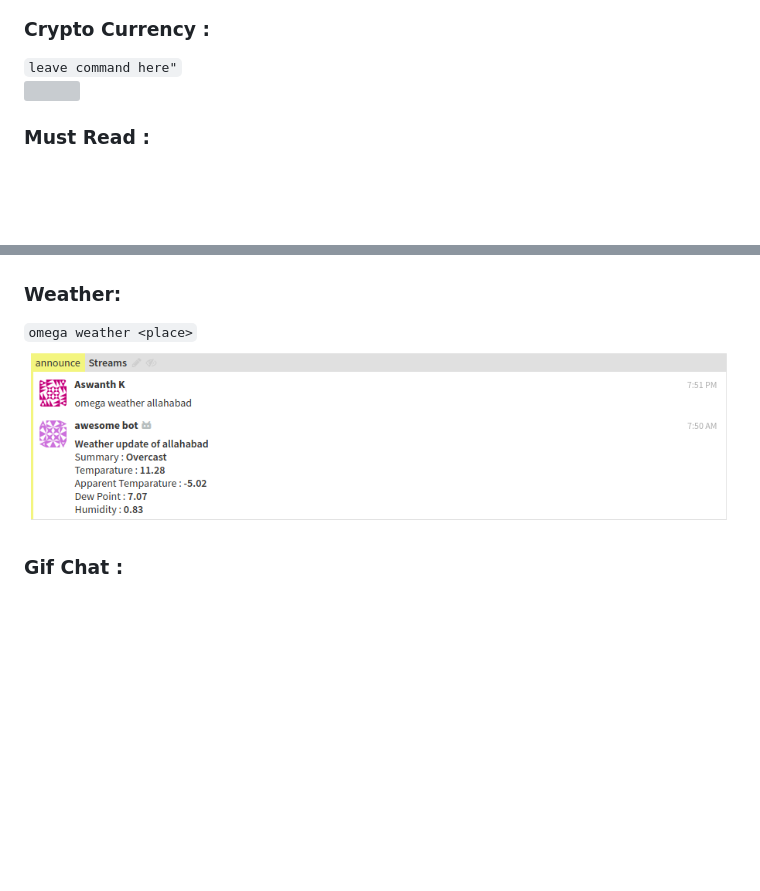
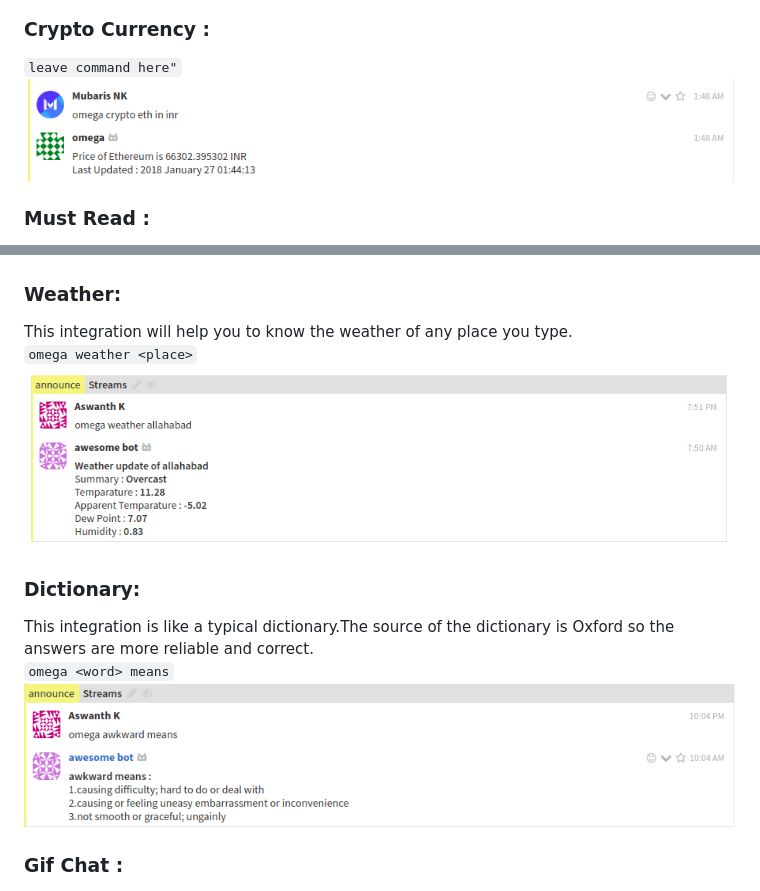
Before and after one commit to mubaris/omega_bot, a Markdown page: README.md, 2 parts joined by grey strips. GitHub-like rendering; pictures changed too: screenshots/dictionary.png (added); blank space fills up the shorter version; grey boxes are pictures that could not be loaded.

Commit message:
Add dictionary integration

```diff
--- a/README.md
+++ b/README.md
@@ -29,7 +29,7 @@ Easy way to check you PNR status without going to other sites.
 
 ###  Crypto Currency :
 `leave command here"`
-![](./screenshots/CC.png)
+![](./screenshots/crypto.png)
 
 
 ###  Must Read :
@@ -53,8 +53,14 @@ Send mails while you chat :wink:
 ![](./screenshots/urlshortener.png)
 
 ###  Weather:
+This integration will help you to know the weather of any place you type.
 `omega weather <place>`
 ![](./screenshots/weather.png)
+
+###  Dictionary:
+This integration is like a typical dictionary.The source of the dictionary is Oxford so the answers are more reliable and correct.
+`omega <word> means`
+![](./screenshots/dictionary.png)
 
 ###  Gif Chat :
 `leave command here"`
```
Also changed, not shown: 8 other files.
